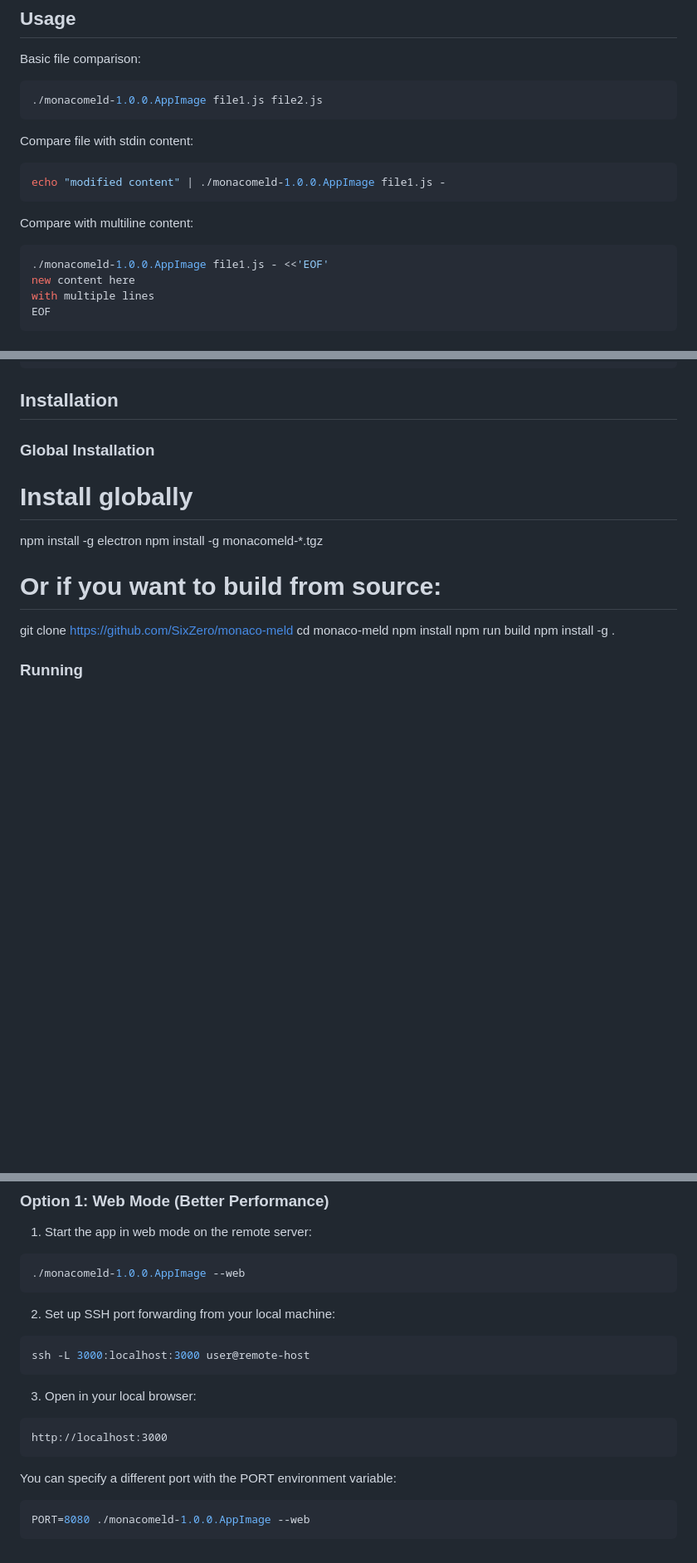
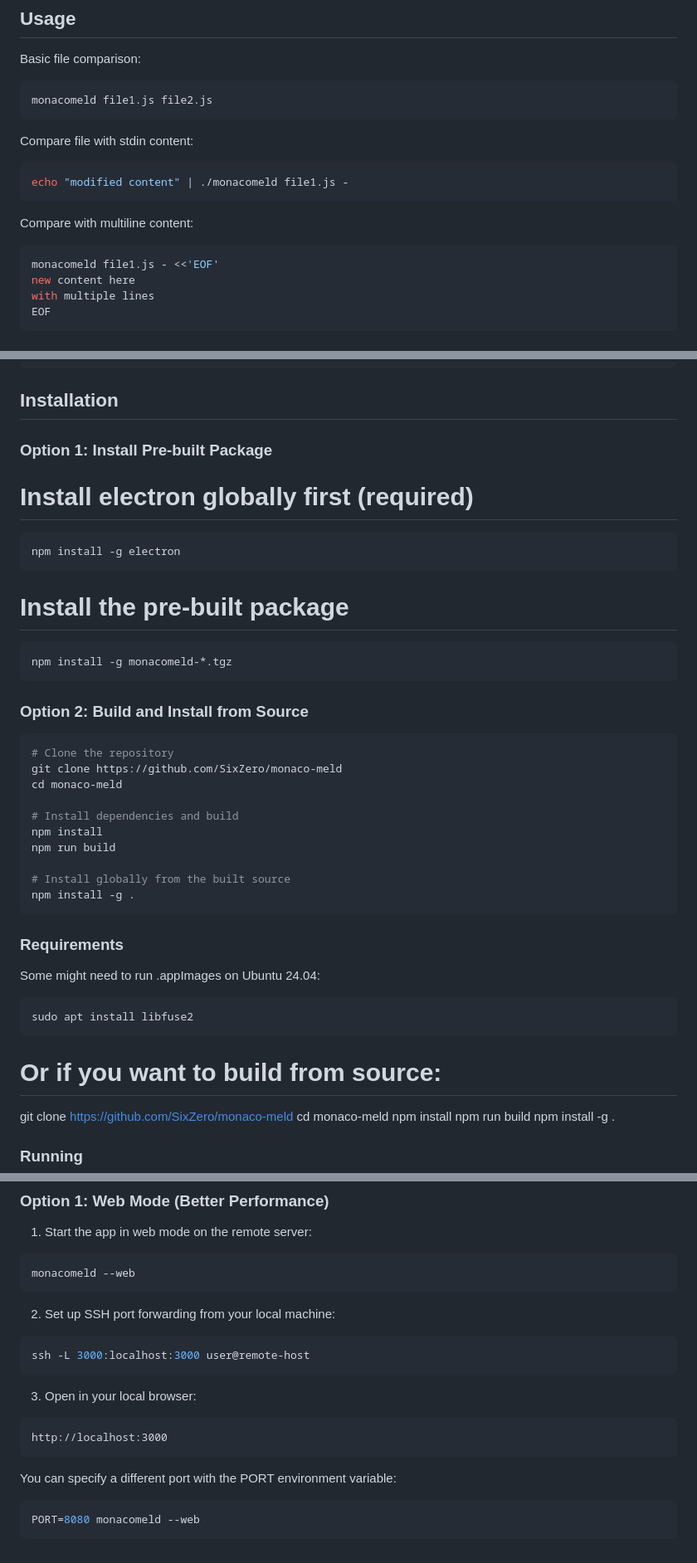
Before and after one commit to Sixzero/monaco-meld, a Markdown page: README.md, 3 parts joined by grey strips. Shown: that part at 83% size. GitHub-like rendering; blank space fills up the shorter version.

````diff
--- a/README.md
+++ b/README.md
@@ -22,17 +22,17 @@ A drop in replacement for meld with monaco diff. A lightweight Electron based ap
 
 Basic file comparison:
 ```sh
-./monacomeld-1.0.0.AppImage file1.js file2.js
+monacomeld file1.js file2.js
 ```
 
 Compare file with stdin content:
 ```sh
-echo "modified content" | ./monacomeld-1.0.0.AppImage file1.js -
+echo "modified content" | ./monacomeld file1.js -
 ```
 
 Compare with multiline content:
 ```sh
-./monacomeld-1.0.0.AppImage file1.js - <<'EOF'
+monacomeld file1.js - <<'EOF'
 new content here
 with multiple lines
 EOF
@@ -66,11 +66,39 @@ To connect to an existing web server instead of starting a new one:
 
 ## Installation
 
-### Global Installation
+### Option 1: Install Pre-built Package
+# Install electron globally first (required)
+```
+npm install -g electron
+```
 
-# Install globally
-npm install -g electron
+# Install the pre-built package
+
+```
 npm install -g monacomeld-*.tgz
+```
+
+### Option 2: Build and Install from Source
+
+```sh
+# Clone the repository
+git clone https://github.com/SixZero/monaco-meld
+cd monaco-meld
+
+# Install dependencies and build
+npm install
+npm run build
+
+# Install globally from the built source
+npm install -g .
+```
+
+### Requirements
+
+Some might need to run .appImages on Ubuntu 24.04:
+```sh
+sudo apt install libfuse2
+```
 
 # Or if you want to build from source:
 git clone https://github.com/SixZero/monaco-meld
@@ -126,7 +154,7 @@ sudo sysctl -w kernel.unprivileged_userns_clone=1
 
 1. Start the app in web mode on the remote server:
 ```sh
-./monacomeld-1.0.0.AppImage --web
+monacomeld --web
 ```
 
 2. Set up SSH port forwarding from your local machine:
@@ -141,5 +169,5 @@ http://localhost:3000
 
 You can specify a different port with the PORT environment variable:
 ```sh
-PORT=8080 ./monacomeld-1.0.0.AppImage --web
+PORT=8080 monacomeld --web
 ```
````
Also changed, not shown: other parts of README.md (+1 -1 lines).
